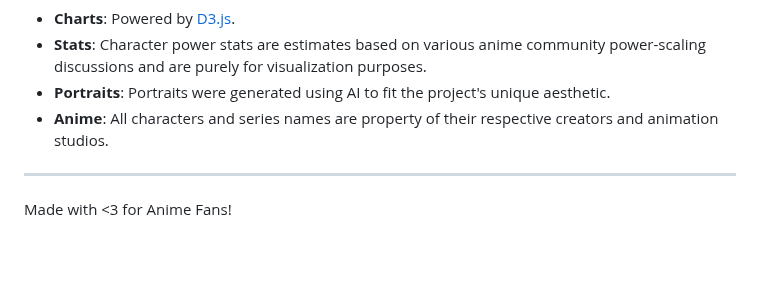
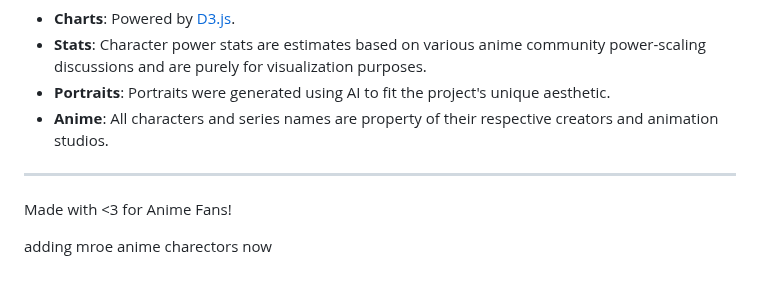
Before and after one commit to Avanith12/ANIME_POWER_SHOWCASE, a Markdown page: README.md, the part around the change. GitHub-like rendering; blank space fills up the shorter version.

```diff
--- a/README.md
+++ b/README.md
@@ -203,3 +203,7 @@ This project is licensed under the MIT License - see the [LICENSE](LICENSE) file
 ---
 
 Made with <3 for Anime Fans!
+
+
+
+adding mroe anime charectors now
```
